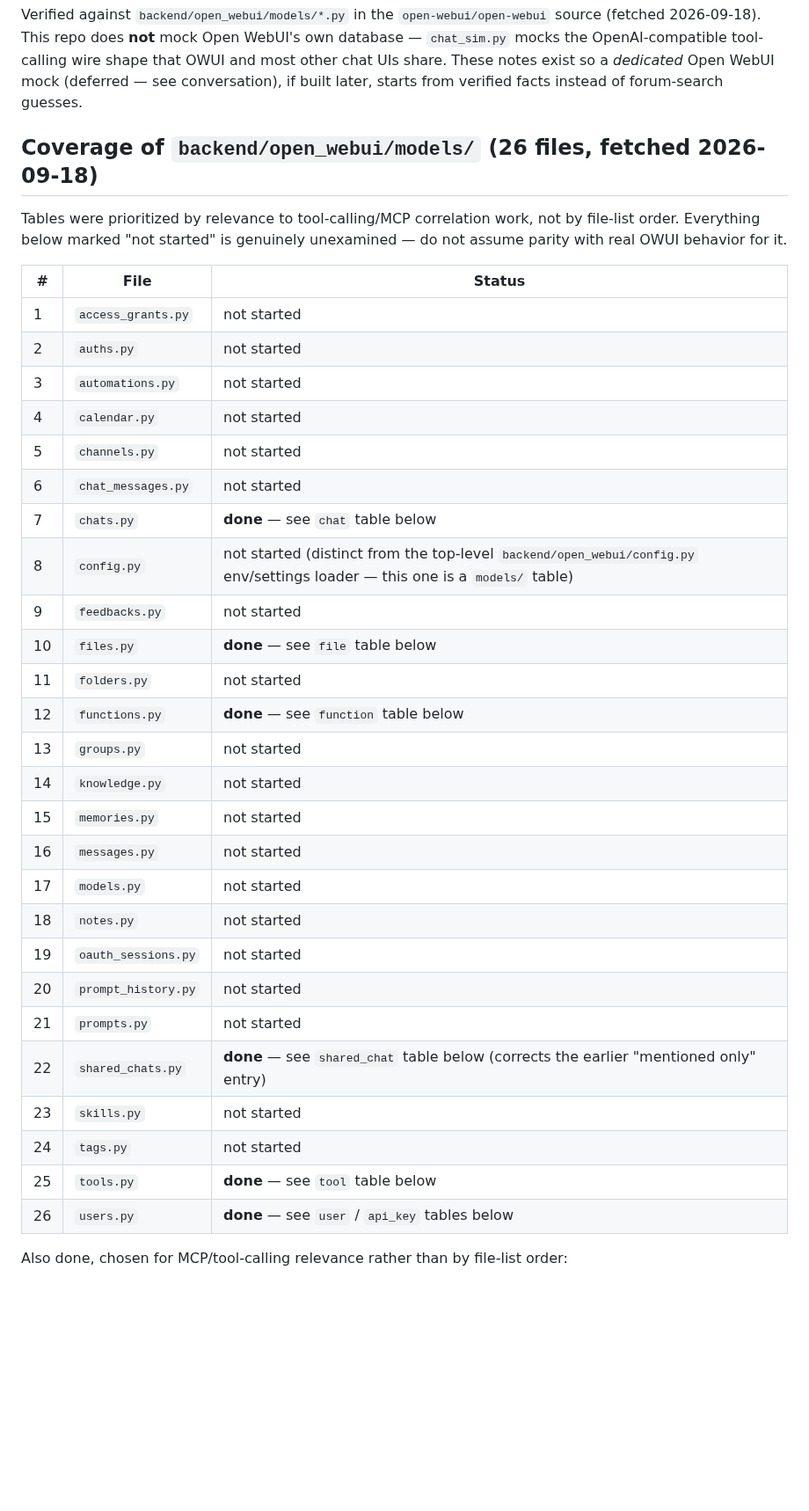
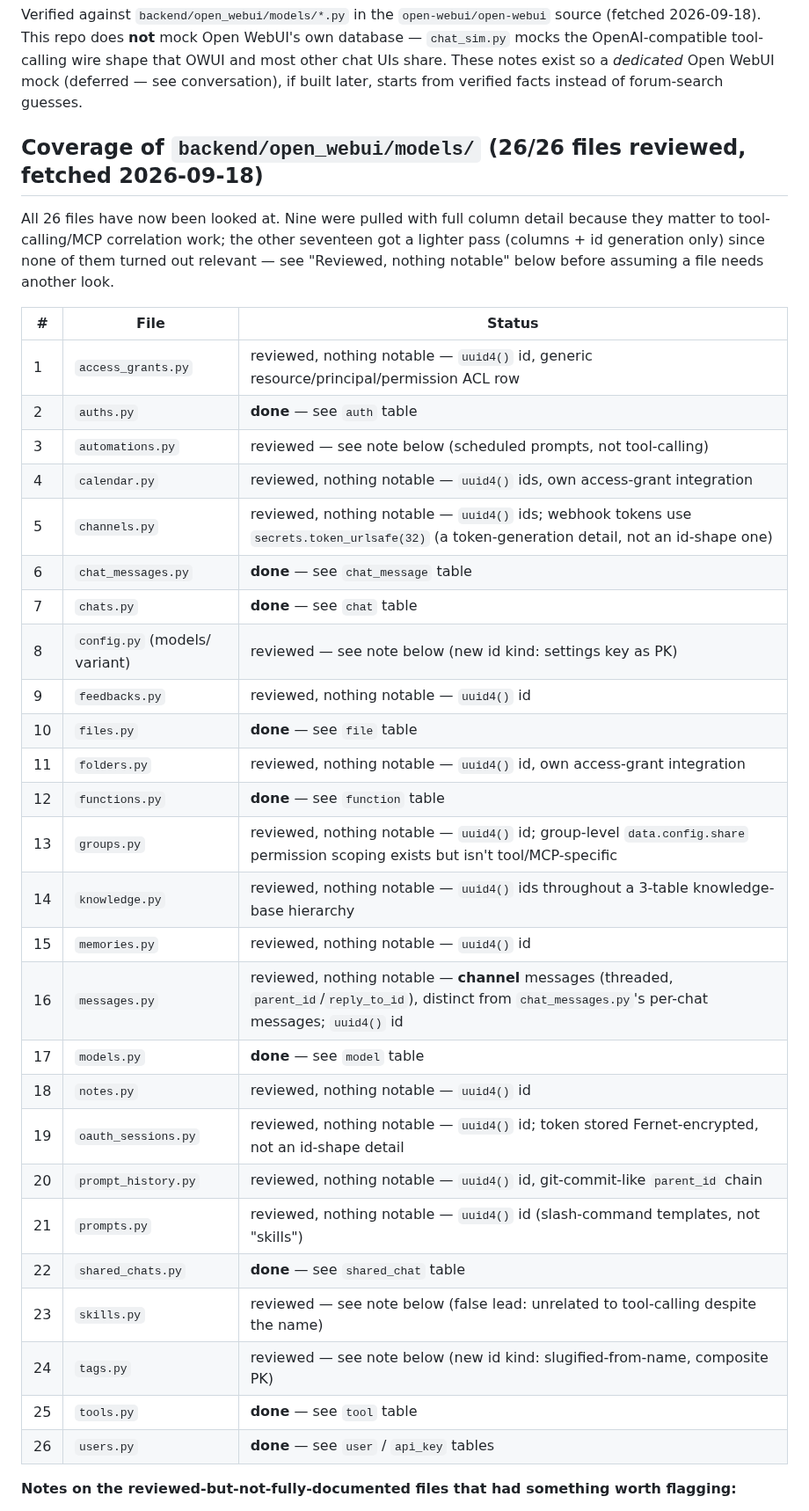
Before and after one commit to myon-bioinformatics/mcp-toolcall-lab, a Markdown page: docs/openwebui_schema_notes.md, the part around one of its changes. Shown at 88% size. Rendered like a GitHub page; blank space fills up the shorter version.

```diff
--- a/docs/openwebui_schema_notes.md
+++ b/docs/openwebui_schema_notes.md
@@ -6,40 +6,41 @@ mocks the OpenAI-compatible tool-calling wire shape that OWUI and most other cha
 These notes exist so a *dedicated* Open WebUI mock (deferred — see conversation), if built later,
 starts from verified facts instead of forum-search guesses.
 
-## Coverage of `backend/open_webui/models/` (26 files, fetched 2026-09-18)
+## Coverage of `backend/open_webui/models/` (26/26 files reviewed, fetched 2026-09-18)
 
-Tables were prioritized by relevance to tool-calling/MCP correlation work, not by file-list order.
-Everything below marked "not started" is genuinely unexamined — do not assume parity with real
-OWUI behavior for it.
+All 26 files have now been looked at. Nine were pulled with full column detail because they matter
+to tool-calling/MCP correlation work; the other seventeen got a lighter pass (columns + id
+generation only) since none of them turned out relevant — see "Reviewed, nothing notable" below
+before assuming a file needs another look.
 
 | # | File | Status |
 | - | --- | --- |
-| 1 | `access_grants.py` | not started |
-| 2 | `auths.py` | not started |
-| 3 | `automations.py` | not started |
-| 4 | `calendar.py` | not started |
-| 5 | `channels.py` | not started |
-| 6 | `chat_messages.py` | not started |
-| 7 | `chats.py` | **done** — see `chat` table below |
-| 8 | `config.py` | not started (distinct from the top-level `backend/open_webui/config.py` env/settings loader — this one is a `models/` table) |
-| 9 | `feedbacks.py` | not started |
-| 10 | `files.py` | **done** — see `file` table below |
-| 11 | `folders.py` | not started |
-| 12 | `functions.py` | **done** — see `function` table below |
-| 13 | `groups.py` | not started |
-| 14 | `knowledge.py` | not started |
-| 15 | `memories.py` | not started |
-| 16 | `messages.py` | not started |
-| 17 | `models.py` | not started |
-| 18 | `notes.py` | not started |
-| 19 | `oauth_sessions.py` | not started |
-| 20 | `prompt_history.py` | not started |
-| 21 | `prompts.py` | not started |
-| 22 | `shared_chats.py` | **done** — see `shared_chat` table below (corrects the earlier "mentioned only" entry) |
-| 23 | `skills.py` | not started |
-| 24 | `tags.py` | not started |
-| 25 | `tools.py` | **done** — see `tool` table below |
-| 26 | `users.py` | **done** — see `user` / `api_key` tables below |
+| 1 | `access_grants.py` | reviewed, nothing notable — `uuid4()` id, generic resource/principal/permission ACL row |
+| 2 | `auths.py` | **done** — see `auth` table |
+| 3 | `automations.py` | reviewed — see note below (scheduled prompts, not tool-calling) |
+| 4 | `calendar.py` | reviewed, nothing notable — `uuid4()` ids, own access-grant integration |
+| 5 | `channels.py` | reviewed, nothing notable — `uuid4()` ids; webhook tokens use `secrets.token_urlsafe(32)` (a token-generation detail, not an id-shape one) |
+| 6 | `chat_messages.py` | **done** — see `chat_message` table |
+| 7 | `chats.py` | **done** — see `chat` table |
+| 8 | `config.py` (models/ variant) | reviewed — see note below (new id kind: settings key as PK) |
+| 9 | `feedbacks.py` | reviewed, nothing notable — `uuid4()` id |
+| 10 | `files.py` | **done** — see `file` table |
+| 11 | `folders.py` | reviewed, nothing notable — `uuid4()` id, own access-grant integration |
+| 12 | `functions.py` | **done** — see `function` table |
+| 13 | `groups.py` | reviewed, nothing notable — `uuid4()` id; group-level `data.config.share` permission scoping exists but isn't tool/MCP-specific |
+| 14 | `knowledge.py` | reviewed, nothing notable — `uuid4()` ids throughout a 3-table knowledge-base hierarchy |
+| 15 | `memories.py` | reviewed, nothing notable — `uuid4()` id |
+| 16 | `messages.py` | reviewed, nothing notable — **channel** messages (threaded, `parent_id`/`reply_to_id`), distinct from `chat_messages.py`'s per-chat messages; `uuid4()` id |
+| 17 | `models.py` | **done** — see `model` table |
+| 18 | `notes.py` | reviewed, nothing notable — `uuid4()` id |
+| 19 | `oauth_sessions.py` | reviewed, nothing notable — `uuid4()` id; token stored Fernet-encrypted, not an id-shape detail |
+| 20 | `prompt_history.py` | reviewed, nothing notable — `uuid4()` id, git-commit-like `parent_id` chain |
+| 21 | `prompts.py` | reviewed, nothing notable — `uuid4()` id (slash-command templates, not "skills") |
+| 22 | `shared_chats.py` | **done** — see `shared_chat` table |
+| 23 | `skills.py` | reviewed — see note below (false lead: unrelated to tool-calling despite the name) |
+| 24 | `tags.py` | reviewed — see note below (new id kind: slugified-from-name, composite PK) |
+| 25 | `tools.py` | **done** — see `tool` table |
+| 26 | `users.py` | **done** — see `user` / `api_key` tables |
 
-Also done, chosen for MCP/tool-calling relevance rather than by file-list order:
+**Notes on the reviewed-but-not-fully-documented files that had something worth flagging:**
 
```
Also changed, not shown: other parts of docs/openwebui_schema_notes.md (+53 -15 lines).
